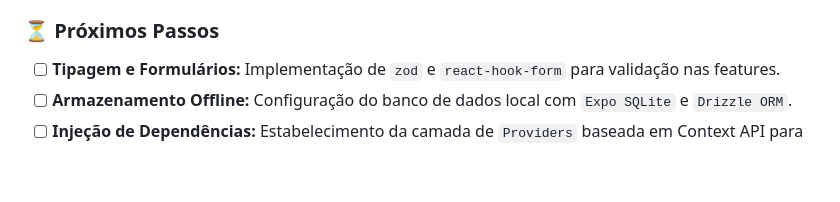
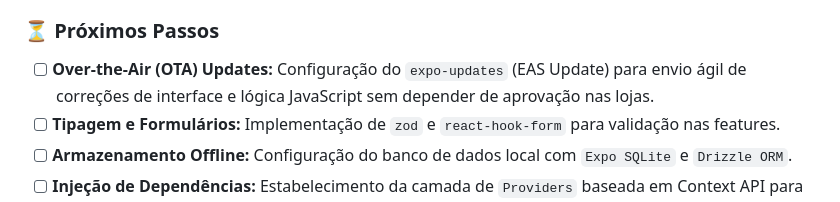
Before and after one commit to Brunno13/app-react-native, a Markdown page: README.md, the part around the change. Rendered like a GitHub page; blank space fills up the shorter version.

Commit message:
add OTA Upates on Roadmap README.md

```diff
--- a/README.md
+++ b/README.md
@@ -15,6 +15,7 @@ Aplicativo mobile multiplataforma construído com React Native e Expo, utilizand
 - [x] **CI/CD:** Pipeline configurada no Woodpecker (Geração de Release, pacotes e sincronização Gitea/GitHub).
 
 ### ⏳ Próximos Passos
+- [ ] **Over-the-Air (OTA) Updates:** Configuração do `expo-updates` (EAS Update) para envio ágil de correções de interface e lógica JavaScript sem depender de aprovação nas lojas.
 - [ ] **Tipagem e Formulários:** Implementação de `zod` e `react-hook-form` para validação nas features.
 - [ ] **Armazenamento Offline:** Configuração do banco de dados local com `Expo SQLite` e `Drizzle ORM`.
 - [ ] **Injeção de Dependências:** Estabelecimento da camada de `Providers` baseada em Context API para distribuição de estados/serviços.
```
